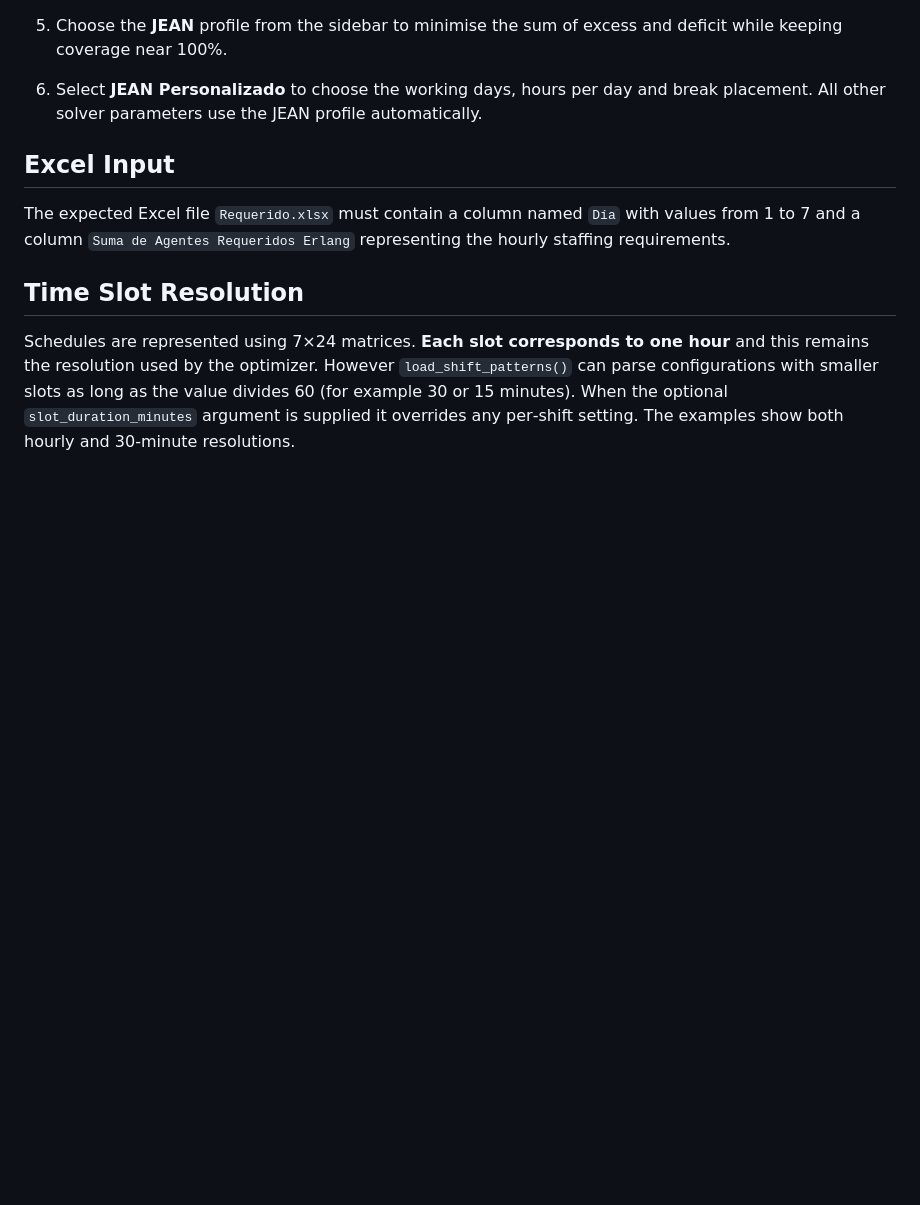
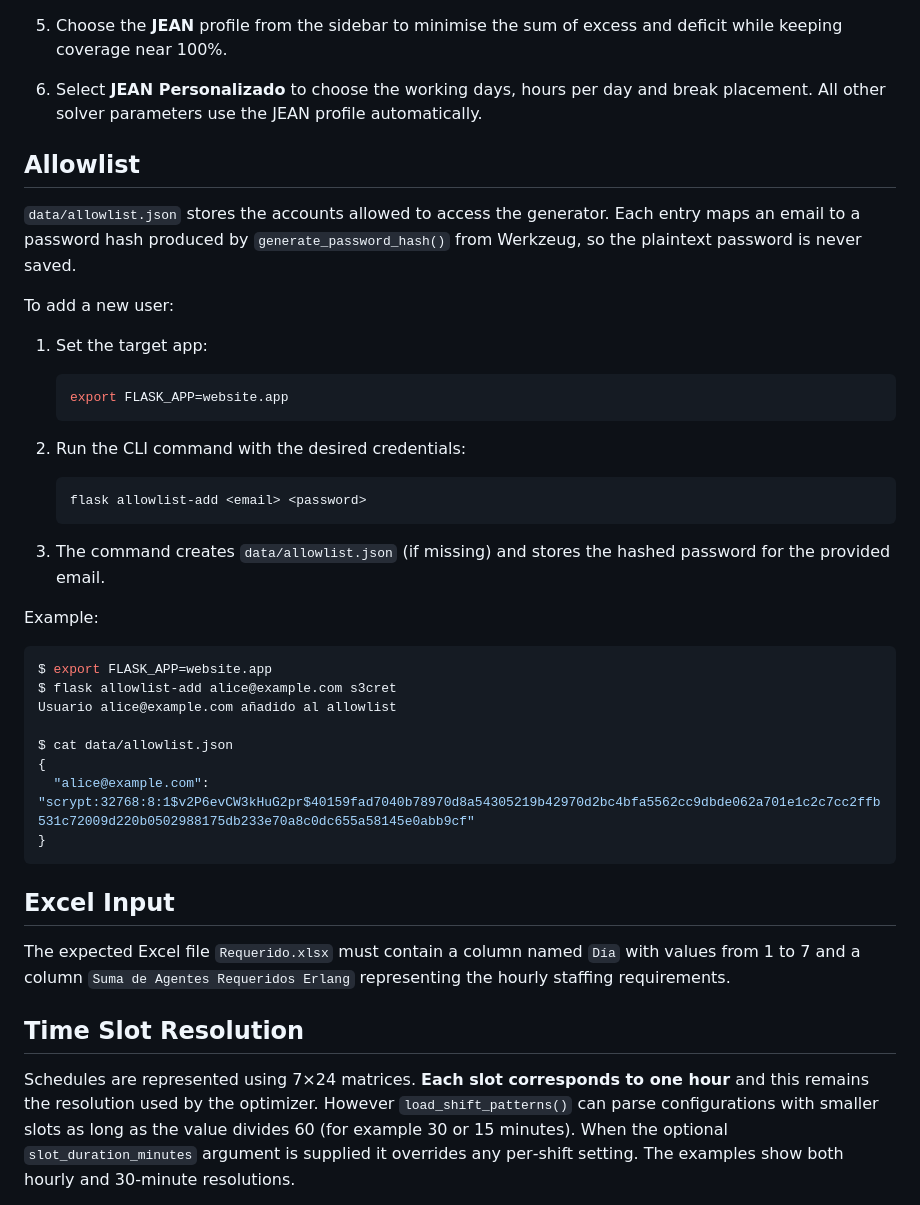
Before and after one commit to JeanCruzC/pagina, a Markdown page: README.md, the part around the change. Drawn GitHub-style; blank space fills up the shorter version.

Commit message:
Add allowlist usage instructions

````diff
--- a/README.md
+++ b/README.md
@@ -32,6 +32,43 @@ This project creates optimized work schedules using Flask.
 4. The generator request times out after **240 s** by default. To use a different value set the `data-timeout` attribute (milliseconds) on the `<form id="genForm">` element in `generador.html`.
 5. Choose the **JEAN** profile from the sidebar to minimise the sum of excess and deficit while keeping coverage near 100%.
 6. Select **JEAN Personalizado** to choose the working days, hours per day and break placement. All other solver parameters use the JEAN profile automatically.
+
+## Allowlist
+
+`data/allowlist.json` stores the accounts allowed to access the generator.
+Each entry maps an email to a password hash produced by
+`generate_password_hash()` from Werkzeug, so the plaintext password is never
+saved.
+
+To add a new user:
+
+1. Set the target app:
+
+   ```bash
+   export FLASK_APP=website.app
+   ```
+
+2. Run the CLI command with the desired credentials:
+
+   ```bash
+   flask allowlist-add <email> <password>
+   ```
+
+3. The command creates `data/allowlist.json` (if missing) and stores the
+   hashed password for the provided email.
+
+Example:
+
+```bash
+$ export FLASK_APP=website.app
+$ flask allowlist-add alice@example.com s3cret
+Usuario alice@example.com añadido al allowlist
+
+$ cat data/allowlist.json
+{
+  "alice@example.com": "scrypt:32768:8:1$v2P6evCW3kHuG2pr$40159fad7040b78970d8a54305219b42970d2bc4bfa5562cc9dbde062a701e1c2c7cc2ffb531c72009d220b0502988175db233e70a8c0dc655a58145e0abb9cf"
+}
+```
 
 ## Excel Input
 
````
